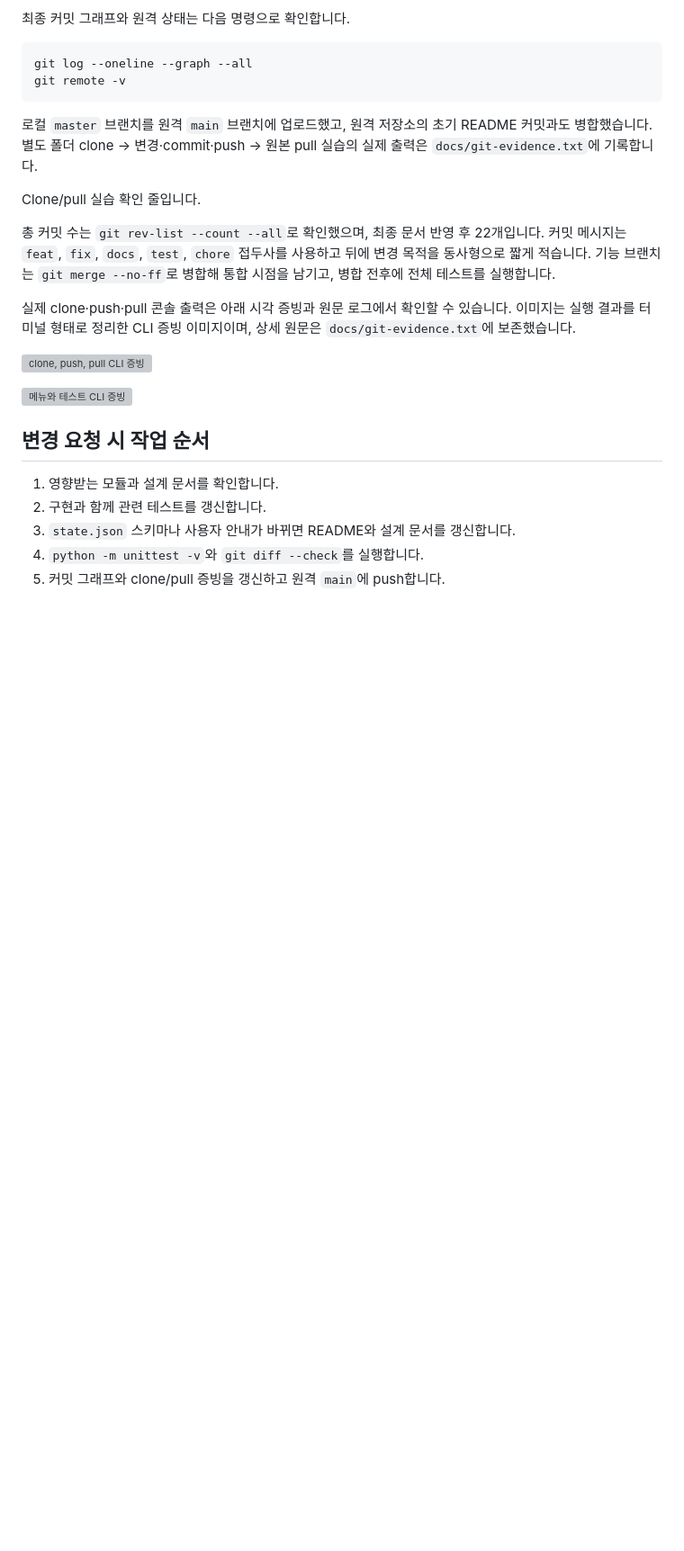
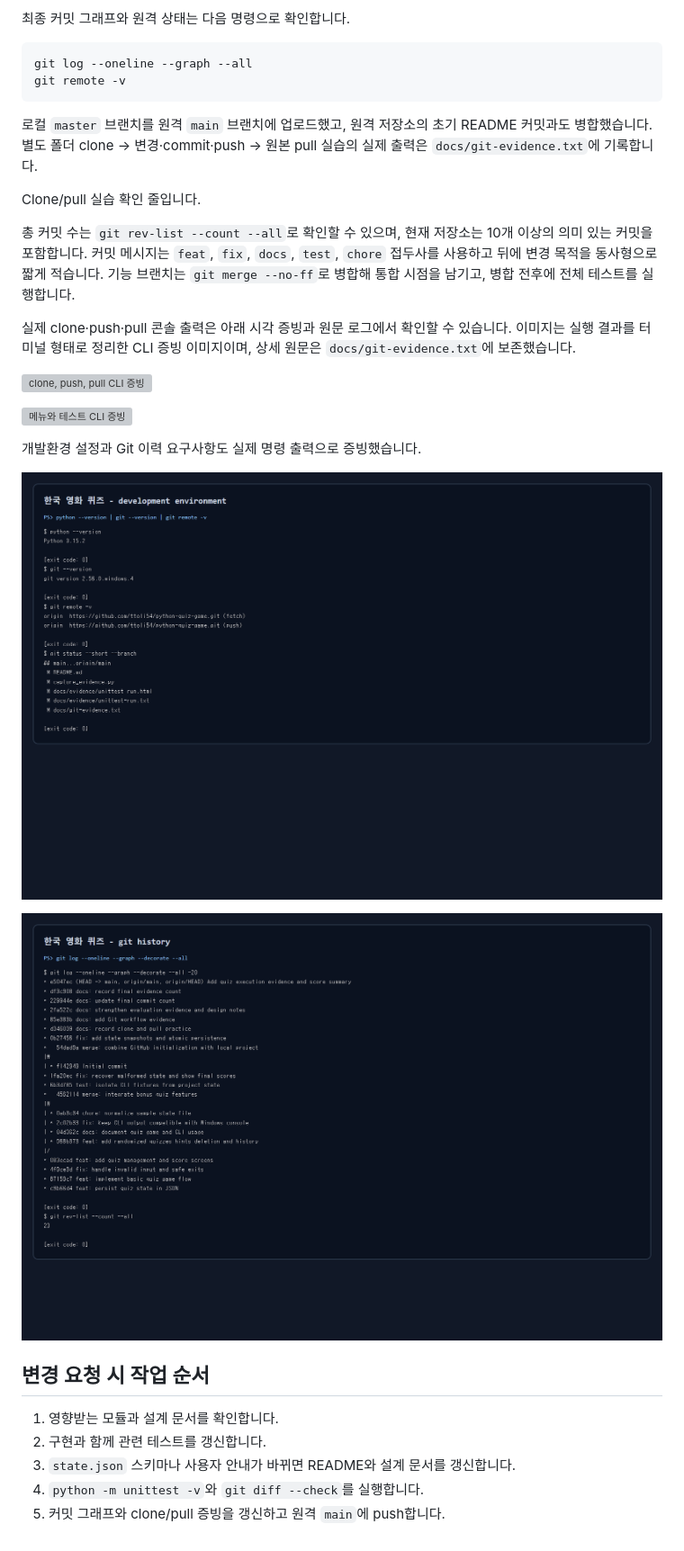
Before and after one commit to ttoli54/python-quiz-game, a Markdown page: README.md, the part around one of its changes. Shown at 90% size. Drawn GitHub-style; pictures changed too: docs/screenshots/development-environment-run.png (added), docs/screenshots/git-log-run.png (added); blank space fills up the shorter version; grey boxes are pictures that could not be loaded.

```diff
--- a/README.md
+++ b/README.md
@@ -203,13 +204,19 @@ git remote -v
 
 Clone/pull 실습 확인 줄입니다.
 
-총 커밋 수는 `git rev-list --count --all`로 확인했으며, 최종 문서 반영 후 22개입니다. 커밋 메시지는 `feat`, `fix`, `docs`, `test`, `chore` 접두사를 사용하고 뒤에 변경 목적을 동사형으로 짧게 적습니다. 기능 브랜치는 `git merge --no-ff`로 병합해 통합 시점을 남기고, 병합 전후에 전체 테스트를 실행합니다.
+총 커밋 수는 `git rev-list --count --all`로 확인할 수 있으며, 현재 저장소는 10개 이상의 의미 있는 커밋을 포함합니다. 커밋 메시지는 `feat`, `fix`, `docs`, `test`, `chore` 접두사를 사용하고 뒤에 변경 목적을 동사형으로 짧게 적습니다. 기능 브랜치는 `git merge --no-ff`로 병합해 통합 시점을 남기고, 병합 전후에 전체 테스트를 실행합니다.
 
 실제 clone·push·pull 콘솔 출력은 아래 시각 증빙과 원문 로그에서 확인할 수 있습니다. 이미지는 실행 결과를 터미널 형태로 정리한 CLI 증빙 이미지이며, 상세 원문은 `docs/git-evidence.txt`에 보존했습니다.
 
 ![clone, push, pull CLI 증빙](docs/screenshots/clone-pull-console.svg)
 
 ![메뉴와 테스트 CLI 증빙](docs/screenshots/menu-and-tests.svg)
+
+개발환경 설정과 Git 이력 요구사항도 실제 명령 출력으로 증빙했습니다.
+
+![개발환경 설정 화면](docs/screenshots/development-environment-run.png)
+
+![Git log 그래프 화면](docs/screenshots/git-log-run.png)
 
 ## 변경 요청 시 작업 순서
 
```
Also changed, not shown: other parts of README.md (+1 -0 lines), docs/screenshots/unittest-run.png, 8 other files.
